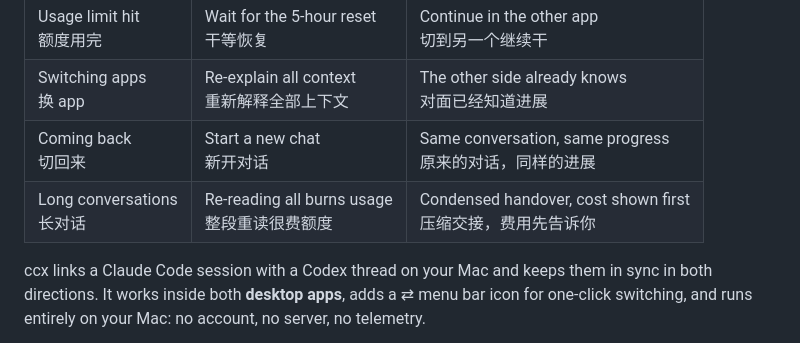
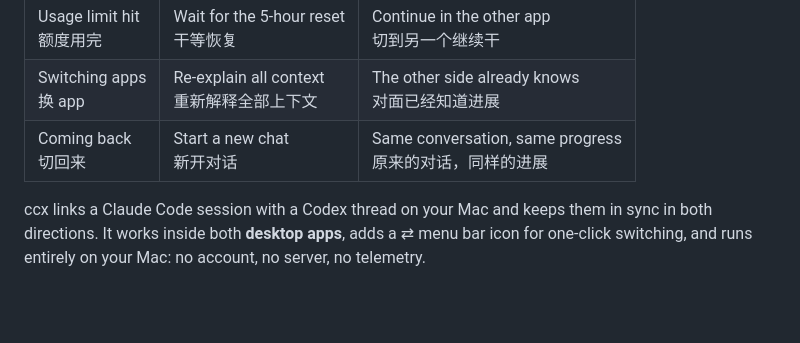
Before and after one commit to AaronWong1999/ccx, a Markdown page: README.md, the part around the change. Rendered like a GitHub page; blank space fills up the shorter version.

Commit message:
README: drop the long-conversations row
Co-Authored-By: Claude Opus 5.5 <noreply@anthropic.com>

```diff
--- a/README.md
+++ b/README.md
@@ -32,7 +32,6 @@
 | Usage limit hit<br>额度用完 | Wait for the 5-hour reset<br>干等恢复 | Continue in the other app<br>切到另一个继续干 |
 | Switching apps<br>换 app | Re-explain all context<br>重新解释全部上下文 | The other side already knows<br>对面已经知道进展 |
 | Coming back<br>切回来 | Start a new chat<br>新开对话 | Same conversation, same progress<br>原来的对话，同样的进展 |
-| Long conversations<br>长对话 | Re-reading all burns usage<br>整段重读很费额度 | Condensed handover, cost shown first<br>压缩交接，费用先告诉你 |
 
 ccx links a Claude Code session with a Codex thread on your Mac and keeps them in sync in both directions. It works inside both **desktop apps**, adds a ⇄ menu bar icon for one-click switching, and runs entirely on your Mac: no account, no server, no telemetry.
 
```
